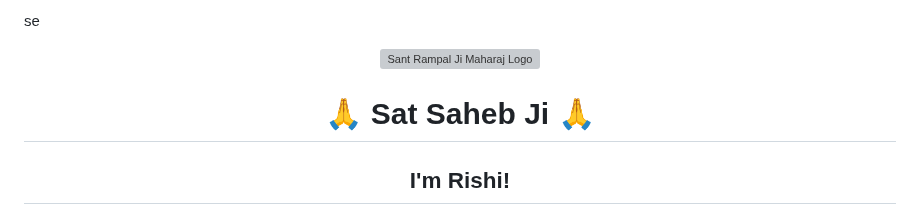
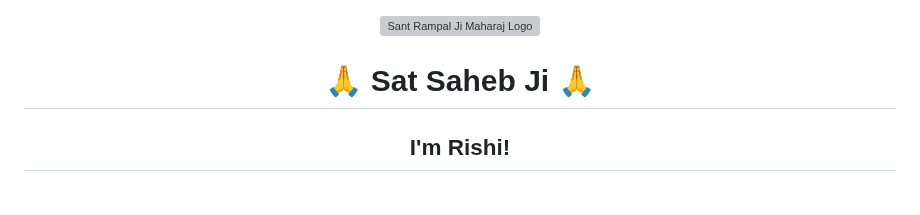
Before and after one commit to DevlopRishi/DevlopRishi, a Markdown page: README.md, the part around the change. Rendered like a GitHub page; grey boxes are pictures that could not be loaded.

```diff
--- a/README.md
+++ b/README.md
@@ -1,4 +1,4 @@
-se<p align="center">
+<p align="center">
   <a href="https://www.jagatgururampalji.org/" target="_blank">
     <img src="https://www.jagatgururampalji.org/theme/alpha-v-1.0-2024/assets/img/logo.webp" alt="Sant Rampal Ji Maharaj Logo" width="150">
   </a>
```
